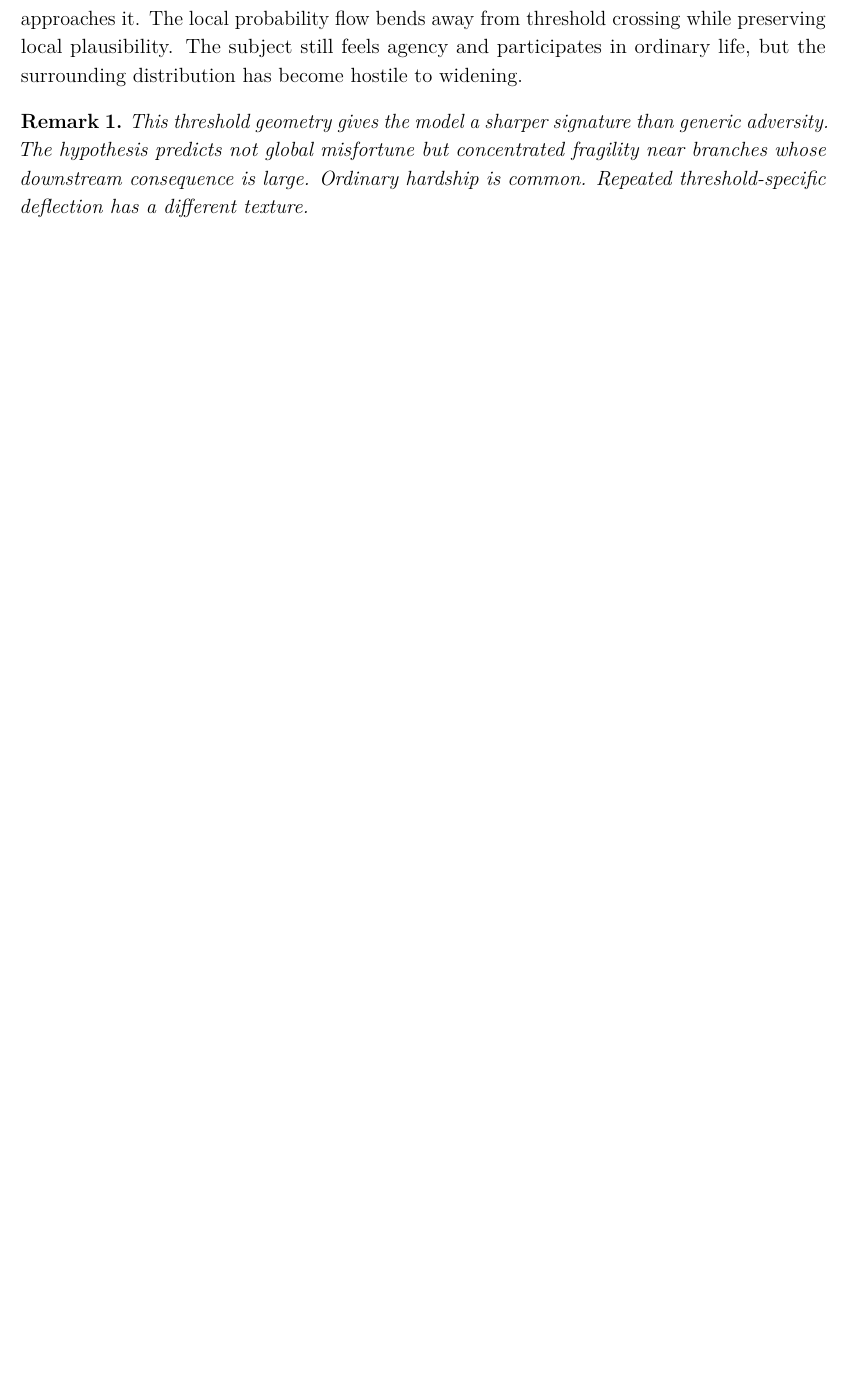
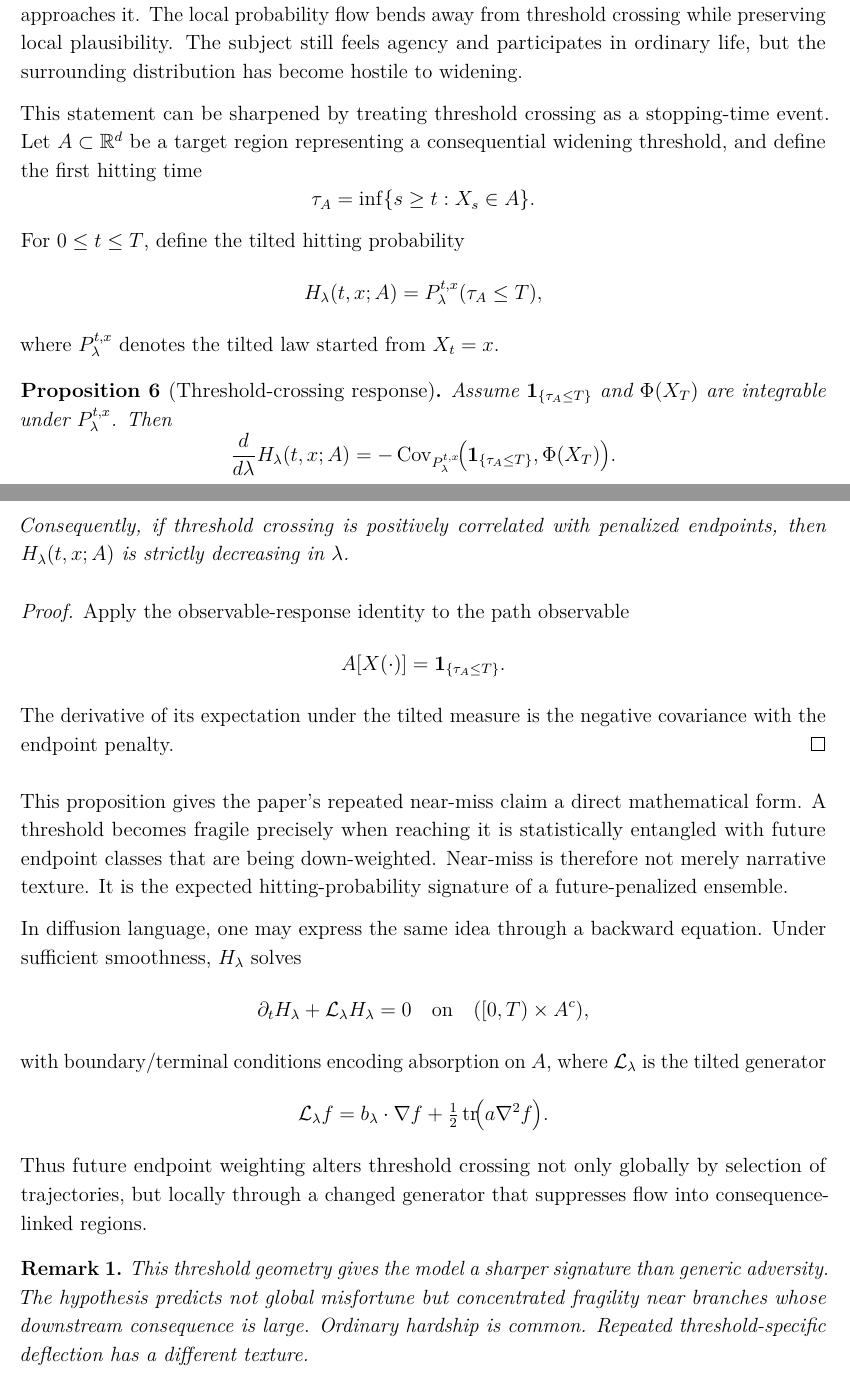
Before and after one commit to Aleph1Aether/Future-Constrained-Pruning-and-Synchronicity-, a LaTeX paper (future_constrained_pruning_and_synchronicity.tex): part of page 11 of 21 before the commit and two parts of pages 12 and 13 of 23 after it, the two joined at a grey line, cut so that both start at the same text, the shorter picture padded with empty space. Compiled offline with pdfLaTeX.

Commit message:
Add diffusion and hitting-time formalism

```diff
--- a/future_constrained_pruning_and_synchronicity.tex
+++ b/future_constrained_pruning_and_synchronicity.tex
@@ -251,6 +299,46 @@ The consequence-based penalty introduces threshold geometry into lived time. The
 This yields a distinctive pattern: repeated near-miss. The subject does not simply fail randomly. The subject repeatedly approaches forms of widening and then drifts, stalls, fragments, or gets rerouted just short of durable transition. This is the source of the lived sense of almostness. The structure is not generic denial. It is recurrent approach without passage.
 
 Formally, let $\Gamma_a$ denote the set of future paths that pass through a neighborhood of a threshold surface $a$ beyond which consequence rises sharply. If reaching that region greatly increases $C$, then the conditional penalty on trajectories entering $\Gamma_a$ rises as the subject approaches it. The local probability flow bends away from threshold crossing while preserving local plausibility. The subject still feels agency and participates in ordinary life, but the surrounding distribution has become hostile to widening.
+
+This statement can be sharpened by treating threshold crossing as a stopping-time event. Let $A \subset \mathbb R^d$ be a target region representing a consequential widening threshold, and define the first hitting time
+\[
+\tau_A = \inf\{s \ge t : X_s \in A\}.
+\]
+For $0 \le t \le T$, define the tilted hitting probability
+\[
+H_\lambda(t,x;A) = P_\lambda^{t,x}(\tau_A \le T),
+\]
+where $P_\lambda^{t,x}$ denotes the tilted law started from $X_t=x$.
+
+\begin{proposition}[Threshold-crossing response]
+Assume $\mathbf 1_{\{\tau_A\le T\}}$ and $\Phi(X_T)$ are integrable under $P_\lambda^{t,x}$. Then
+\[
+\frac{d}{d\lambda}H_\lambda(t,x;A)
+= -\operatorname{Cov}_{P_\lambda^{t,x}}\!\bigl(\mathbf 1_{\{\tau_A\le T\}},\Phi(X_T)\bigr).
+\]
+Consequently, if threshold crossing is positively correlated with penalized endpoints, then $H_\lambda(t,x;A)$ is strictly decreasing in $\lambda$.
+\end{proposition}
+
+\begin{proof}
+Apply the observable-response identity to the path observable
+\[
+A[X(\cdot)] = \mathbf 1_{\{\tau_A\le T\}}.
+\]
+The derivative of its expectation under the tilted measure is the negative covariance with the endpoint penalty.
+\end{proof}
+
+This proposition gives the paper's repeated near-miss claim a direct mathematical form. A threshold becomes fragile precisely when reaching it is statistically entangled with future endpoint classes that are being down-weighted. Near-miss is therefore not merely narrative texture. It is the expected hitting-probability signature of a future-penalized ensemble.
+
+In diffusion language, one may express the same idea through a backward equation. Under sufficient smoothness, $H_\lambda$ solves
+\[
+\partial_t H_\lambda + \mathcal L_\lambda H_\lambda = 0
+\quad\text{on}\quad ([0,T)\times A^c),
+\]
+with boundary/terminal conditions encoding absorption on $A$, where $\mathcal L_\lambda$ is the tilted generator
+\[
+\mathcal L_\lambda f = b_\lambda \cdot \nabla f + \tfrac12 \operatorname{tr}\!\bigl(a\nabla^2 f\bigr).
+\]
+Thus future endpoint weighting alters threshold crossing not only globally by selection of trajectories, but locally through a changed generator that suppresses flow into consequence-linked regions.
 
 \begin{remark}
 This threshold geometry gives the model a sharper signature than generic adversity. The hypothesis predicts not global misfortune but concentrated fragility near branches whose downstream consequence is large. Ordinary hardship is common. Repeated threshold-specific deflection has a different texture.
```
Also changed, not shown: future_constrained_pruning_and_synchronicity.tex (62 more changed lines).
